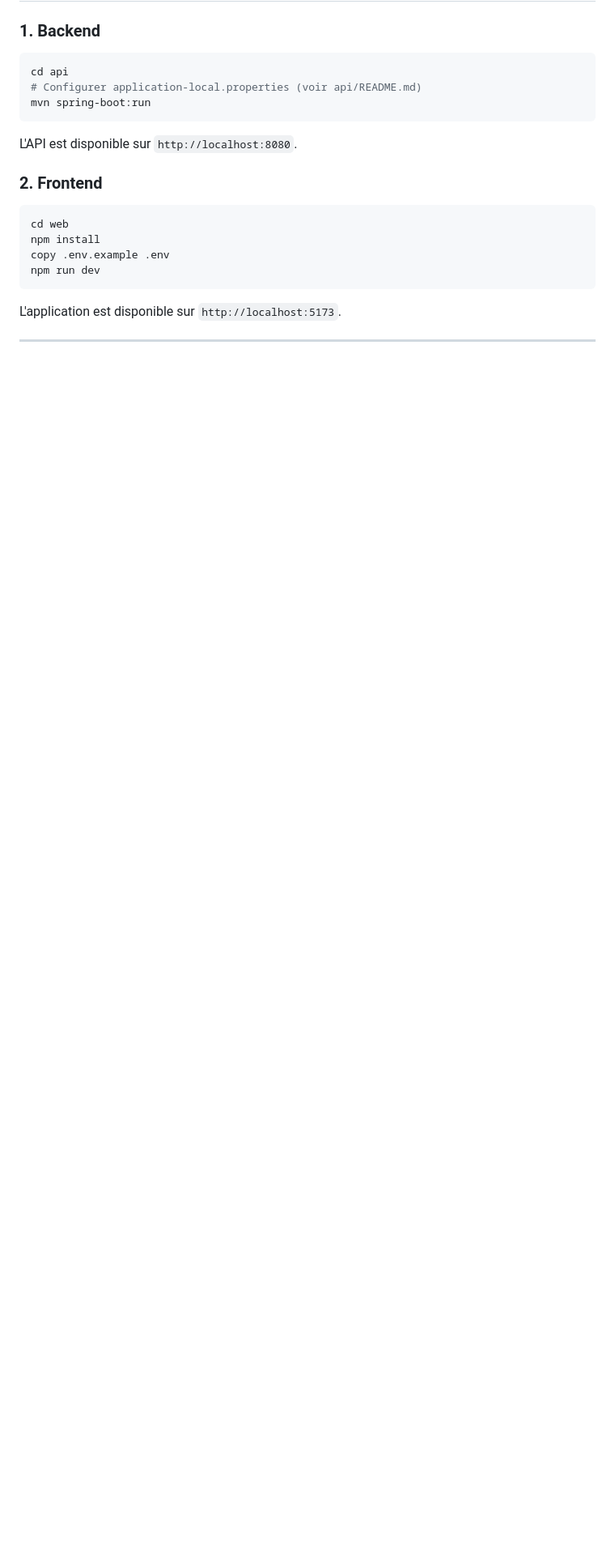
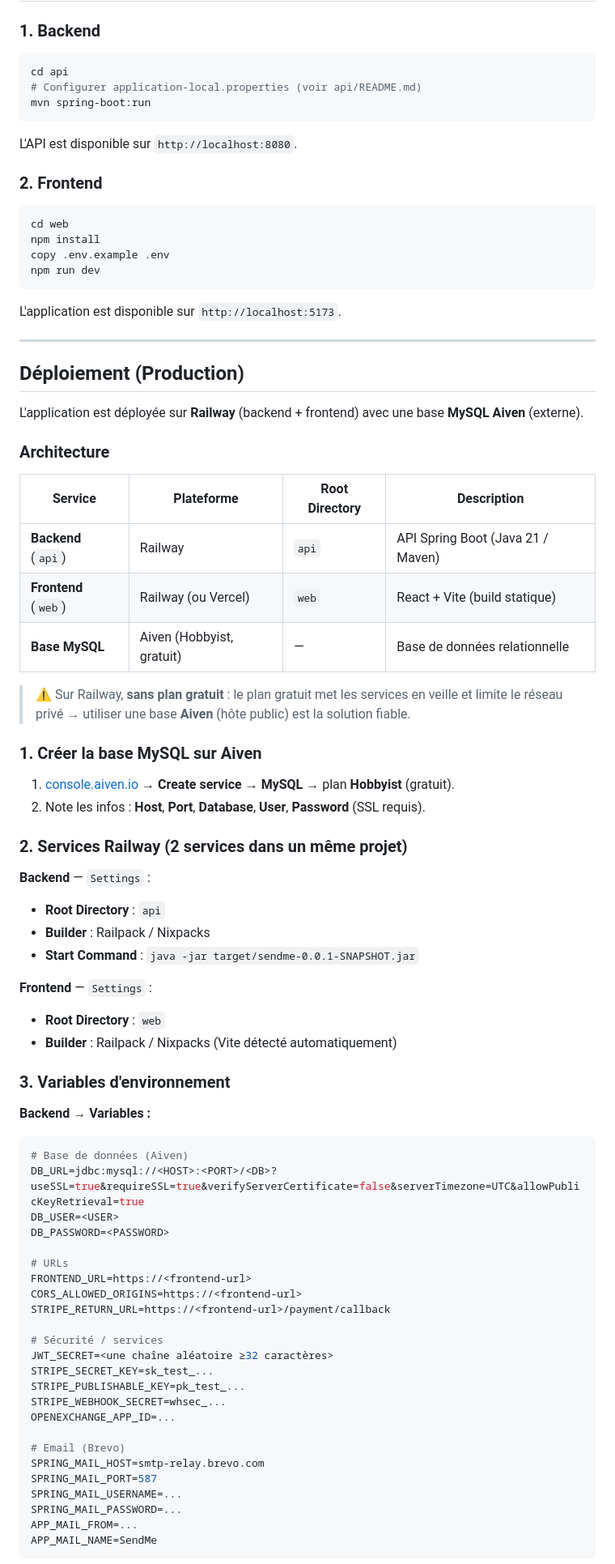
Before and after one commit to dickoya/sendMe, a Markdown page: README.md, the part around one of its changes. Shown at 81% size. Drawn GitHub-style; blank space fills up the shorter version.

Commit message:
docs: ajouter la documentation de deploiement Railway + Aiven

````diff
--- a/README.md
+++ b/README.md
@@ -105,3 +105,64 @@ npm run dev
 L'application est disponible sur `http://localhost:5173`.
 
 ---
+## Déploiement (Production)
+
+L'application est déployée sur **Railway** (backend + frontend) avec une base **MySQL Aiven** (externe).
+
+### Architecture
+
+| Service | Plateforme | Root Directory | Description |
+|---|---|---|---|
+| **Backend** (`api`) | Railway | `api` | API Spring Boot (Java 21 / Maven) |
+| **Frontend** (`web`) | Railway (ou Vercel) | `web` | React + Vite (build statique) |
+| **Base MySQL** | Aiven (Hobbyist, gratuit) | — | Base de données relationnelle |
+
+> ⚠️ Sur Railway, **sans plan gratuit** : le plan gratuit met les services en veille et limite le réseau privé → utiliser une base **Aiven** (hôte public) est la solution fiable.
+
+### 1. Créer la base MySQL sur Aiven
+
+1. [console.aiven.io](https://console.aiven.io) → **Create service** → **MySQL** → plan **Hobbyist** (gratuit).
+2. Note les infos : **Host**, **Port**, **Database**, **User**, **Password** (SSL requis).
+
+### 2. Services Railway (2 services dans un même projet)
+
+**Backend** — `Settings` :
+- **Root Directory** : `api`
+- **Builder** : Railpack / Nixpacks
+- **Start Command** : `java -jar target/sendme-0.0.1-SNAPSHOT.jar`
+
+**Frontend** — `Settings` :
+- **Root Directory** : `web`
+- **Builder** : Railpack / Nixpacks (Vite détecté automatiquement)
+
+### 3. Variables d'environnement
+
+**Backend → Variables :**
+
+```env
+# Base de données (Aiven)
+DB_URL=jdbc:mysql://<HOST>:<PORT>/<DB>?useSSL=true&requireSSL=true&verifyServerCertificate=false&serverTimezone=UTC&allowPublicKeyRetrieval=true
+DB_USER=<USER>
+DB_PASSWORD=<PASSWORD>
+
+# URLs
+FRONTEND_URL=https://<frontend-url>
+CORS_ALLOWED_ORIGINS=https://<frontend-url>
+STRIPE_RETURN_URL=https://<frontend-url>/payment/callback
+
+# Sécurité / services
+JWT_SECRET=<une chaîne aléatoire ≥32 caractères>
+STRIPE_SECRET_KEY=sk_test_...
+STRIPE_PUBLISHABLE_KEY=pk_test_...
+STRIPE_WEBHOOK_SECRET=whsec_...
+OPENEXCHANGE_APP_ID=...
+
+# Email (Brevo)
+SPRING_MAIL_HOST=smtp-relay.brevo.com
+SPRING_MAIL_PORT=587
+SPRING_MAIL_USERNAME=...
+SPRING_MAIL_PASSWORD=...
+APP_MAIL_FROM=...
+APP_MAIL_NAME=SendMe
+```
+
````
Also changed, not shown: other parts of README.md (+29 -0 lines), api/README.md (+36 -0 lines), web/README.md (+23 -0 lines).
